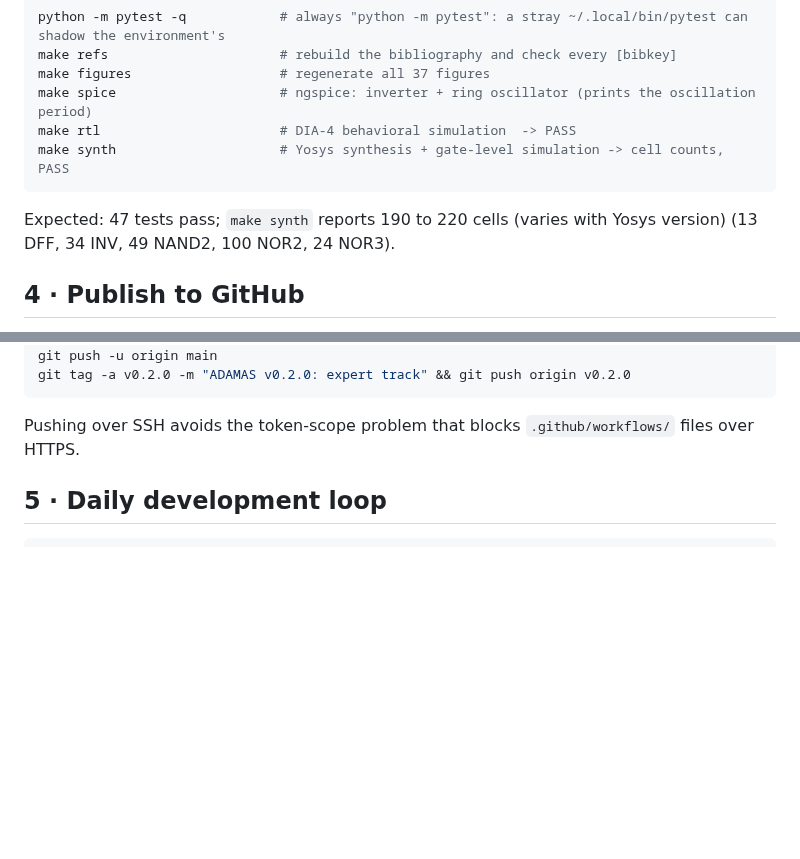
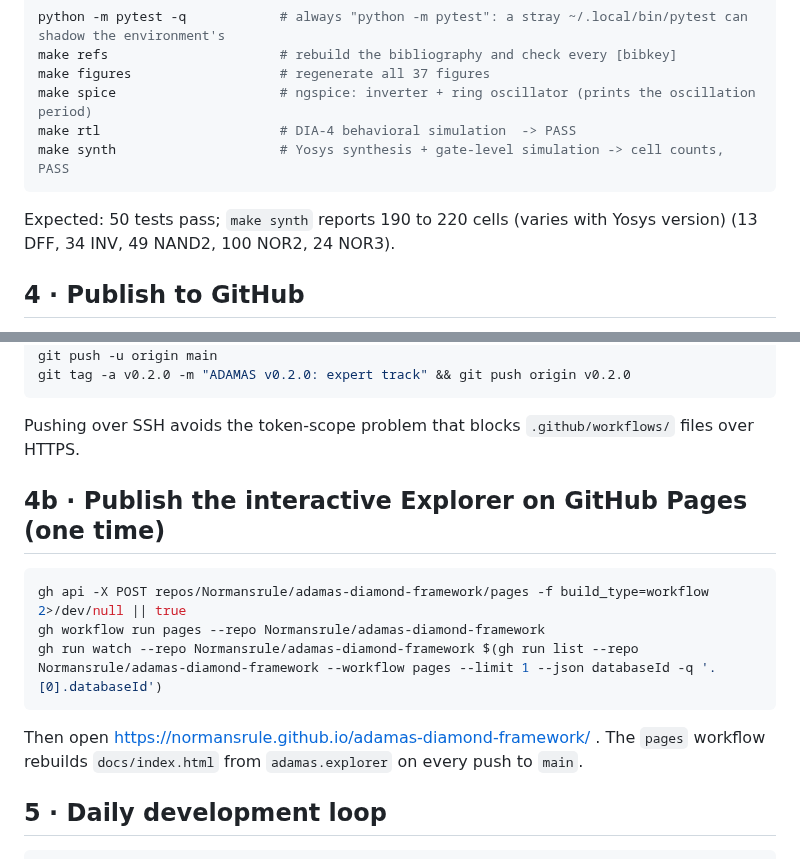
Before and after one commit to Normansrule/adamas-diamond-framework, a Markdown page: docs/DEVELOPMENT_UBUNTU.md, 2 parts joined by grey strips. Rendered like a GitHub page; blank space fills up the shorter version.

````diff
--- a/docs/DEVELOPMENT_UBUNTU.md
+++ b/docs/DEVELOPMENT_UBUNTU.md
@@ -51,7 +51,7 @@ make rtl                       # DIA-4 behavioral simulation  -> PASS
 make synth                     # Yosys synthesis + gate-level simulation -> cell counts, PASS
 ```
 
-Expected: 47 tests pass; `make synth` reports 190 to 220 cells (varies with Yosys version) (13 DFF, 34 INV, 49 NAND2, 100 NOR2, 24 NOR3).
+Expected: 50 tests pass; `make synth` reports 190 to 220 cells (varies with Yosys version) (13 DFF, 34 INV, 49 NAND2, 100 NOR2, 24 NOR3).
 
 ## 4 · Publish to GitHub
 
@@ -68,6 +68,16 @@ git tag -a v0.2.0 -m "ADAMAS v0.2.0: expert track" && git push origin v0.2.0
 ```
 
 Pushing over SSH avoids the token-scope problem that blocks `.github/workflows/` files over HTTPS.
+
+## 4b · Publish the interactive Explorer on GitHub Pages (one time)
+
+```bash
+gh api -X POST repos/Normansrule/adamas-diamond-framework/pages -f build_type=workflow 2>/dev/null || true
+gh workflow run pages --repo Normansrule/adamas-diamond-framework
+gh run watch --repo Normansrule/adamas-diamond-framework $(gh run list --repo Normansrule/adamas-diamond-framework --workflow pages --limit 1 --json databaseId -q '.[0].databaseId')
+```
+
+Then open https://normansrule.github.io/adamas-diamond-framework/ . The `pages` workflow rebuilds `docs/index.html` from `adamas.explorer` on every push to `main`.
 
 ## 5 · Daily development loop
 
````
Also changed, not shown: README.md (+13 -2 lines), docs/img/anim_odmr_sweep.gif (added), docs/img/anim_rabi_bloch.gif (added), 15 other files.
